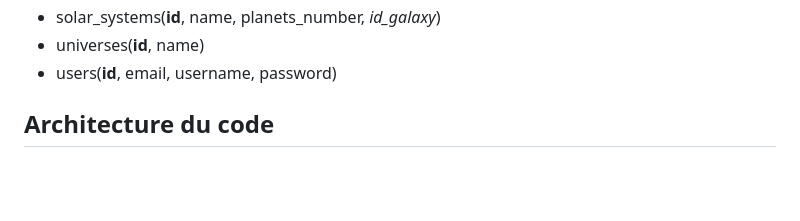
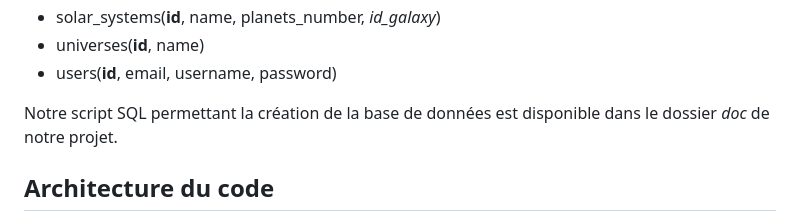
Before and after one commit to AubinSeptier/ESIREM_Galactique, a Markdown page: README.md, the part around the change. Drawn GitHub-style; blank space fills up the shorter version.

Commit message:
Update README #5.md

```diff
--- a/README.md
+++ b/README.md
@@ -35,6 +35,8 @@ Notre modèle relationnel pour notre base de données est actuellement le suivan
 - solar_systems(**id**, name, planets_number, *id_galaxy*)
 - universes(**id**, name)
 - users(**id**, email, username, password)
+
+Notre script SQL permettant la création de la base de données est disponible dans le dossier *doc* de notre projet.
 
 ## Architecture du code
 
```
